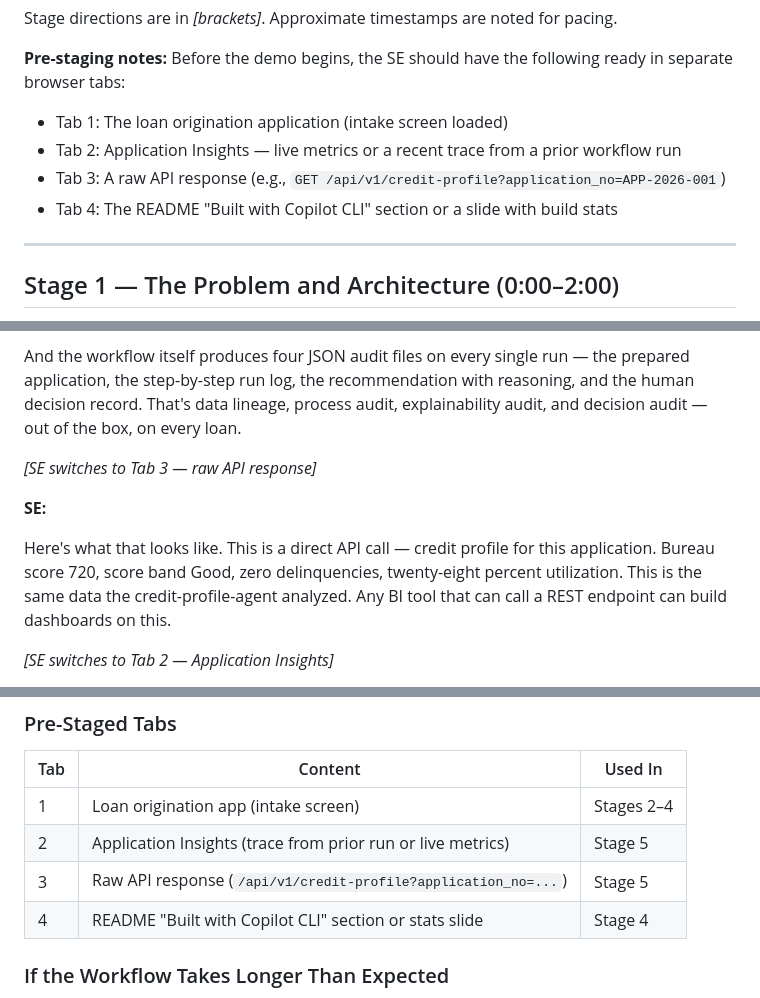
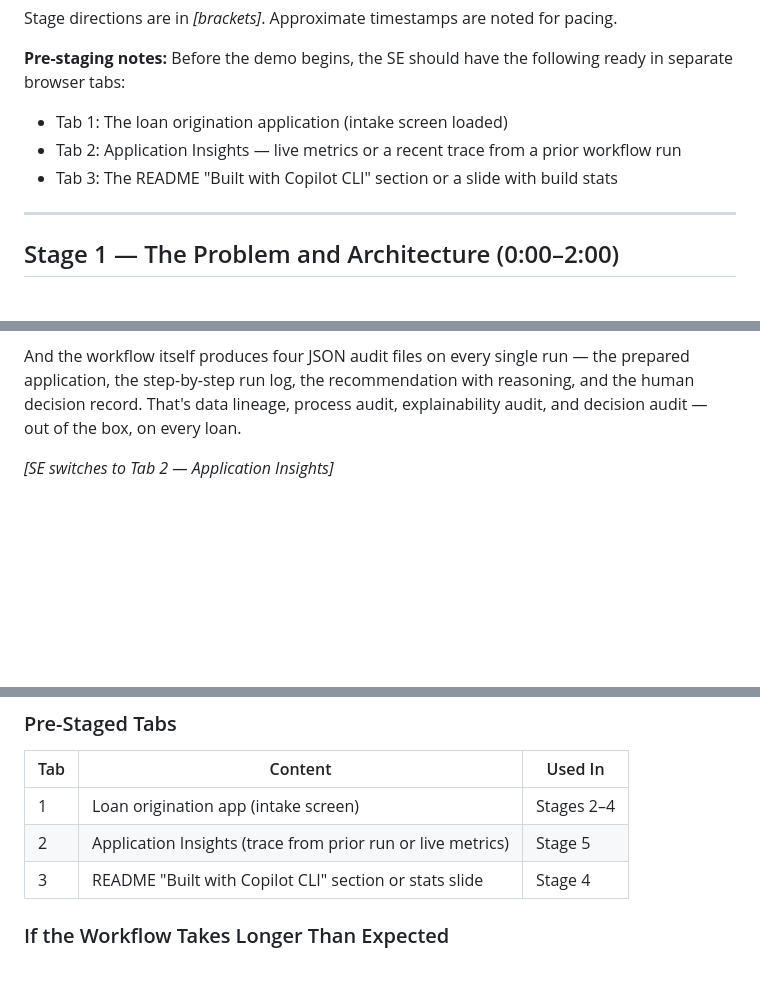
Before and after one commit to briandenicola/loan-originations-demo, a Markdown page: materials/demo-transcript.md, 3 parts joined by grey strips. GitHub-like rendering; blank space fills up the shorter version.

Commit message:
docs: remove raw API response references from transcript
Co-authored-by: Copilot <223556219+Copilot@users.noreply.github.com>

```diff
--- a/materials/demo-transcript.md
+++ b/materials/demo-transcript.md
@@ -10,8 +10,7 @@ Stage directions are in *[brackets]*. Approximate timestamps are noted for pacin
 **Pre-staging notes:** Before the demo begins, the SE should have the following ready in separate browser tabs:
 - Tab 1: The loan origination application (intake screen loaded)
 - Tab 2: Application Insights — live metrics or a recent trace from a prior workflow run
-- Tab 3: A raw API response (e.g., `GET /api/v1/credit-profile?application_no=APP-2026-001`)
-- Tab 4: The README "Built with Copilot CLI" section or a slide with build stats
+- Tab 3: The README "Built with Copilot CLI" section or a slide with build stats
 
 ---
 
@@ -169,12 +168,6 @@ Every piece of data in this system is exposed through REST APIs. The same APIs t
 
 And the workflow itself produces four JSON audit files on every single run — the prepared application, the step-by-step run log, the recommendation with reasoning, and the human decision record. That's data lineage, process audit, explainability audit, and decision audit — out of the box, on every loan.
 
-*[SE switches to Tab 3 — raw API response]*
-
-**SE:**
-
-Here's what that looks like. This is a direct API call — credit profile for this application. Bureau score 720, score band Good, zero delinquencies, twenty-eight percent utilization. This is the same data the credit-profile-agent analyzed. Any BI tool that can call a REST endpoint can build dashboards on this.
-
 *[SE switches to Tab 2 — Application Insights]*
 
 And here's Application Insights. You're looking at the traces from the workflow we just ran. Every agent call — credit, income, fraud, policy, pricing, underwriting — shows up as a span in the distributed trace. You can see the duration of each call, the dependencies, any errors. This is OpenTelemetry flowing from the orchestrator through each Foundry agent invocation.
@@ -269,8 +262,7 @@ Thank you. We'd love to take your questions.
 |-----|---------|---------|
 | 1 | Loan origination app (intake screen) | Stages 2–4 |
 | 2 | Application Insights (trace from prior run or live metrics) | Stage 5 |
-| 3 | Raw API response (`/api/v1/credit-profile?application_no=...`) | Stage 5 |
-| 4 | README "Built with Copilot CLI" section or stats slide | Stage 4 |
+| 3 | README "Built with Copilot CLI" section or stats slide | Stage 4 |
 
 ### If the Workflow Takes Longer Than Expected
 
```
